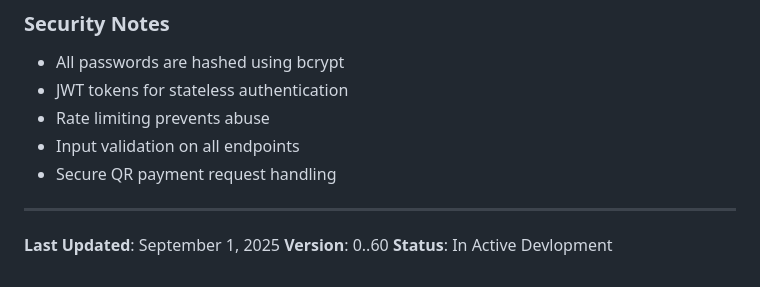
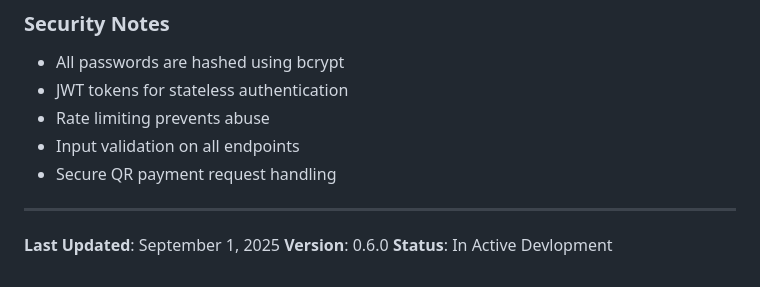
Before and after one commit to CodemHax/RaxWallet, a Markdown page: README.md, the part around the change. GitHub-like rendering.

Commit message:
Fix version number format in README

```diff
--- a/README.md
+++ b/README.md
@@ -240,5 +240,5 @@ A FastAPI-based digital wallet system with user authentication, rate limiting, Q
 ---
 
 **Last Updated**: September 1, 2025
-**Version**: 0..60
+**Version**: 0.6.0
 **Status**: In Active Devlopment
```
